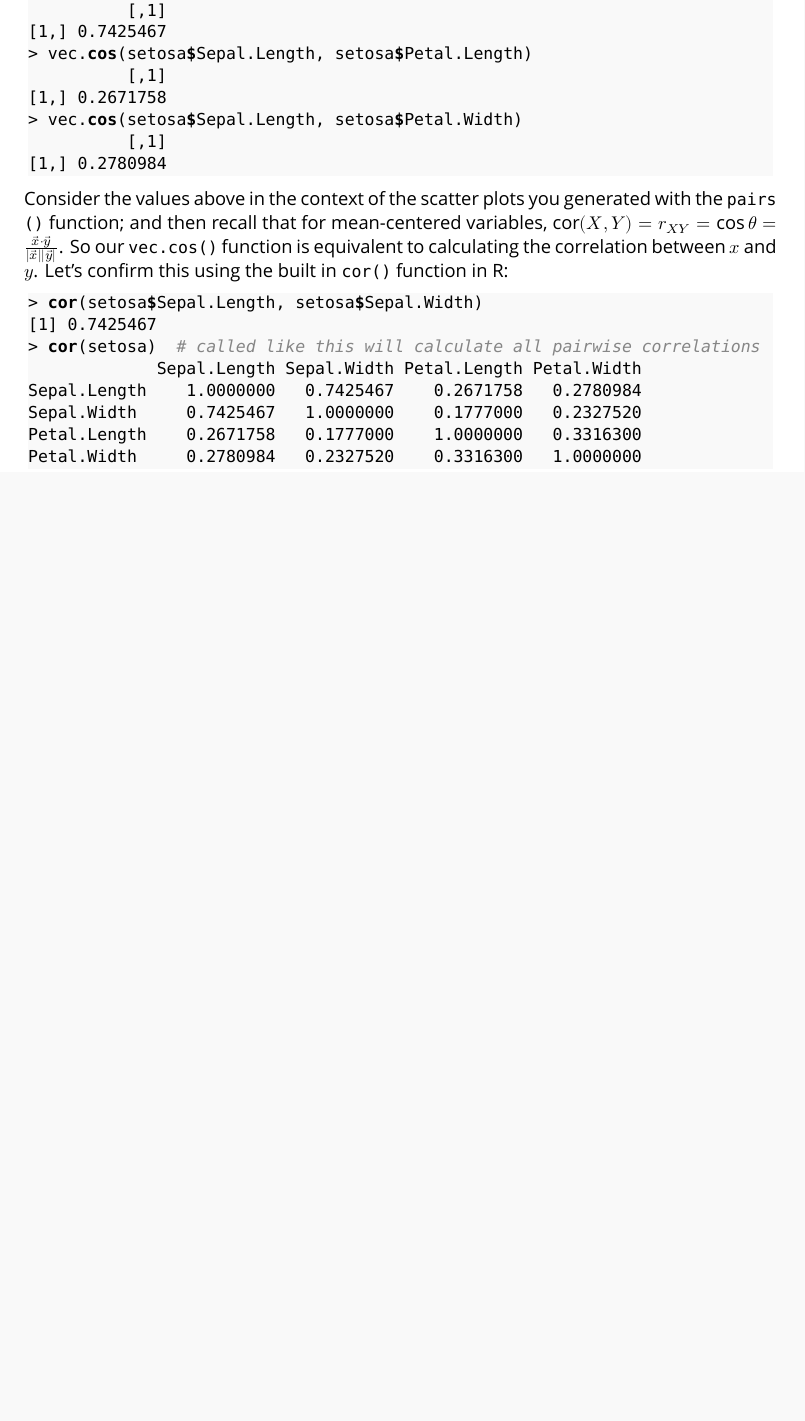
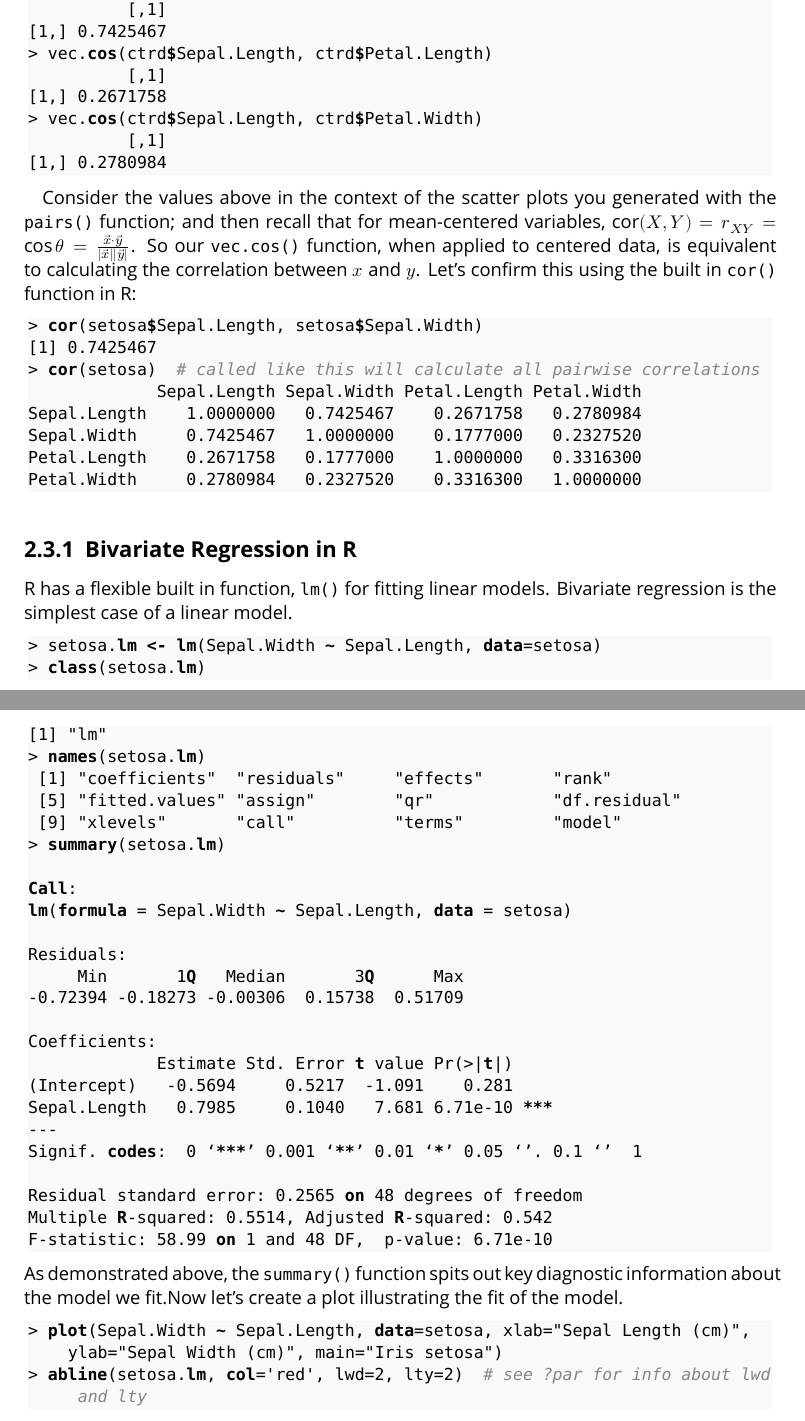
Before and after one commit to pmagwene/Bio723, a LaTeX thesis (workbook-2012/workbook-2012.tex, which reads workbook-2012/hands-on2/bivariate-plots.tex): part of page 26 of 26 before the commit and two parts of pages 26 and 27 of 28 after it, the two joined at a grey line, cut so that both start at the same text, the shorter picture padded with empty space. Compiled offline with XeLaTeX; a missing font is replaced by an installed copy or a similar font; an older LaTeX class or package is replaced by its successor.

Commit message:
Updated workbook and slides for week 2

```diff
--- a/workbook-2012/hands-on2/bivariate-plots.tex
+++ b/workbook-2012/hands-on2/bivariate-plots.tex
@@ -83,3 +79,2 @@ We can then use this funciton to examine the relationship between the variables
 \begin{R}
 > source("/Users/pmagwene/Downloads/vecgeom.R")
-> vec.cos(setosa$Sepal.Length, setosa$Sepal.Width)
@@ -86,13 +91,15 @@ We can then use this funciton to examine the relationship between the variables
+> vec.cos(ctrd$Sepal.Length, ctrd$Sepal.Width)
           [,1]
 [1,] 0.7425467
-> vec.cos(setosa$Sepal.Length, setosa$Petal.Length)
+> vec.cos(ctrd$Sepal.Length, ctrd$Petal.Length)
           [,1]
 [1,] 0.2671758
-> vec.cos(setosa$Sepal.Length, setosa$Petal.Width)
+> vec.cos(ctrd$Sepal.Length, ctrd$Petal.Width)
           [,1]
 [1,] 0.2780984
 \end{R}
-Consider the values above in the context of the scatter plots you generated with the |pairs()| function; and then recall that for mean-centered variables, $\mathsf{cor}(X,Y) = r_{XY} = \cos \theta = \frac{\vec{x} \cdot \vec{y}}{\vert \vec{x}\vert \vert \vec{y} \vert}$.  So our |vec.cos()| function is equivalent to calculating the correlation between $x$ and $y$.  Let's confirm this using the built in |cor()| function in R:
+
+Consider the values above in the context of the scatter plots you generated with the |pairs()| function; and then recall that for mean-centered variables, $\mathsf{cor}(X,Y) = r_{XY} = \cos \theta = \frac{\vec{x} \cdot \vec{y}}{\vert \vec{x}\vert \vert \vec{y} \vert}$.  So our |vec.cos()| function, when applied to centered data, is equivalent to calculating the correlation between $x$ and $y$.  Let's confirm this using the built in |cor()| function in R:
 \begin{R}
 > cor(setosa$Sepal.Length, setosa$Sepal.Width)
 [1] 0.7425467
@@ -103,3 +110,44 @@ Sepal.Width     0.7425467   1.0000000    0.1777000   0.2327520
 Petal.Length    0.2671758   0.1777000    1.0000000   0.3316300
 Petal.Width     0.2780984   0.2327520    0.3316300   1.0000000
 \end{R}
+
+
+\subsection{Bivariate Regression in R}
+
+R has a flexible built in function, |lm()| for fitting linear models. Bivariate regression is the simplest case of a linear model.
+%
+\begin{R}
+> setosa.lm <- lm(Sepal.Width ~ Sepal.Length, data=setosa)
+> class(setosa.lm)
+[1] "lm"
+> names(setosa.lm)
+ [1] "coefficients"  "residuals"     "effects"       "rank"
+ [5] "fitted.values" "assign"        "qr"            "df.residual"
+ [9] "xlevels"       "call"          "terms"         "model"
+> summary(setosa.lm)
+
+Call:
+lm(formula = Sepal.Width ~ Sepal.Length, data = setosa)
+
+Residuals:
+     Min       1Q   Median       3Q      Max
+-0.72394 -0.18273 -0.00306  0.15738  0.51709
+
+Coefficients:
+             Estimate Std. Error t value Pr(>|t|)
+(Intercept)   -0.5694     0.5217  -1.091    0.281
+Sepal.Length   0.7985     0.1040   7.681 6.71e-10 ***
+---
+Signif. codes:  0 ‘***’ 0.001 ‘**’ 0.01 ‘*’ 0.05 ‘.’ 0.1 ‘ ’ 1
+
+Residual standard error: 0.2565 on 48 degrees of freedom
+Multiple R-squared: 0.5514, Adjusted R-squared: 0.542
+F-statistic: 58.99 on 1 and 48 DF,  p-value: 6.71e-10
+\end{R}
+%
+As demonstrated above, the |summary()| function spits out key diagnostic information about the model we fit.Now let's create a plot illustrating the fit of the model.
+%
+\begin{R}
+> plot(Sepal.Width ~ Sepal.Length, data=setosa, xlab="Sepal Length (cm)", ylab="Sepal Width (cm)", main="Iris setosa")
+> abline(setosa.lm, col='red', lwd=2, lty=2)  # see ?par for info about lwd and lty
+\end{R}
```
Also changed, not shown: slides/lecture-02/slides-lecture-02.tex (+4 -4 lines), slides/lecture-02/slides-lecture-02.pdf, workbook-2012/figures/hands-on2/regression.pdf (added), workbook-2012/workbook-2012.pdf, workbook-2012/hands-on2/bivariate-plots.tex (55 more changed lines).
